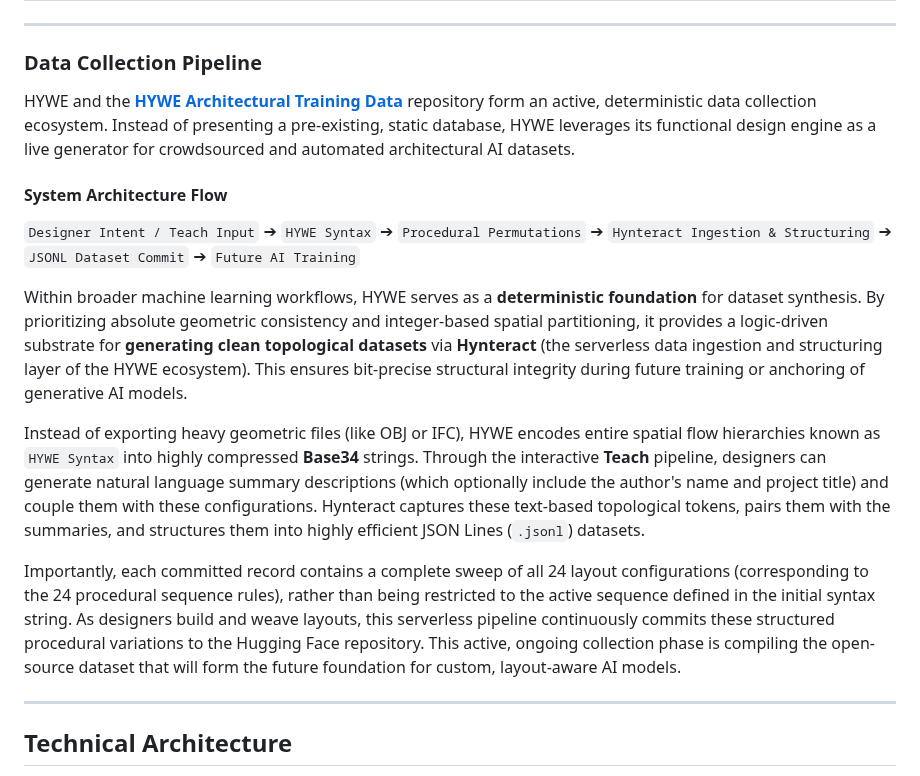
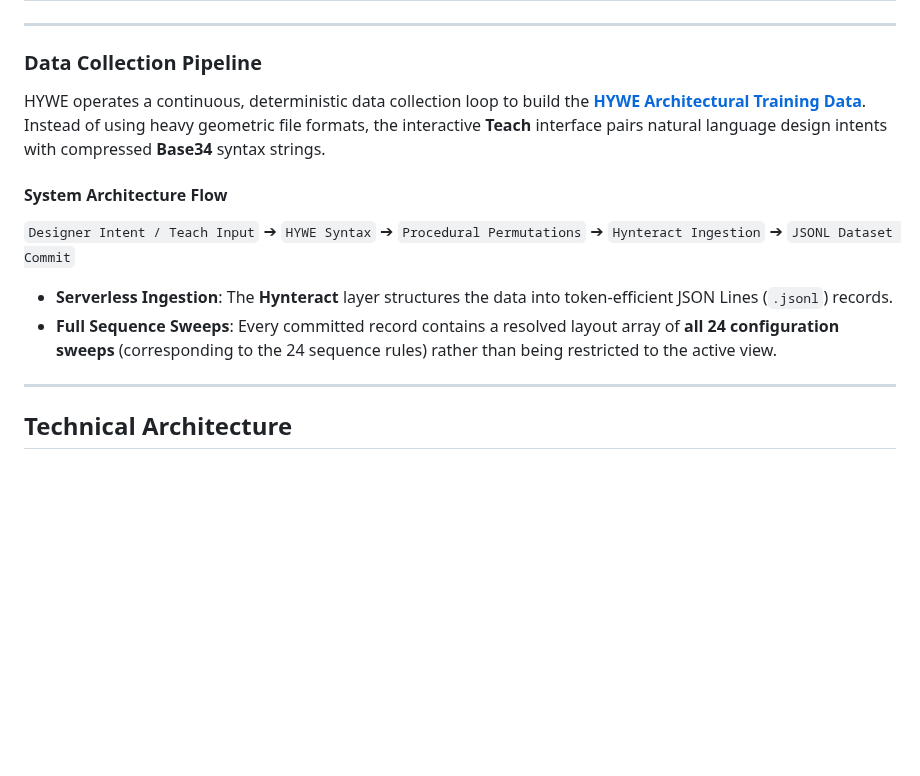
Before and after one commit to vykrum/Hywe, a Markdown page: README.md, the part around the change. Drawn GitHub-style; blank space fills up the shorter version.

Commit message:
docs: streamline Data Collection Pipeline section in README.md

```diff
--- a/README.md
+++ b/README.md
@@ -60,16 +60,13 @@ HYWE is structured as a computational pipeline that transforms designer intent i
 
 ### Data Collection Pipeline
 
-HYWE and the **[HYWE Architectural Training Data](https://huggingface.co/datasets/vykrum/hywe-training-data)** repository form an active, deterministic data collection ecosystem. Instead of presenting a pre-existing, static database, HYWE leverages its functional design engine as a live generator for crowdsourced and automated architectural AI datasets.
+HYWE operates a continuous, deterministic data collection loop to build the **[HYWE Architectural Training Data](https://huggingface.co/datasets/vykrum/hywe-training-data)**. Instead of using heavy geometric file formats, the interactive **Teach** interface pairs natural language design intents with compressed **Base34** syntax strings.
 
 #### System Architecture Flow
-`Designer Intent / Teach Input` ➔ `HYWE Syntax` ➔ `Procedural Permutations` ➔ `Hynteract Ingestion & Structuring` ➔ `JSONL Dataset Commit` ➔ `Future AI Training`
+`Designer Intent / Teach Input` ➔ `HYWE Syntax` ➔ `Procedural Permutations` ➔ `Hynteract Ingestion` ➔ `JSONL Dataset Commit`
 
-Within broader machine learning workflows, HYWE serves as a **deterministic foundation** for dataset synthesis. By prioritizing absolute geometric consistency and integer-based spatial partitioning, it provides a logic-driven substrate for **generating clean topological datasets** via **Hynteract** (the serverless data ingestion and structuring layer of the HYWE ecosystem). This ensures bit-precise structural integrity during future training or anchoring of generative AI models.
-
-Instead of exporting heavy geometric files (like OBJ or IFC), HYWE encodes entire spatial flow hierarchies known as `HYWE Syntax` into highly compressed **Base34** strings. Through the interactive **Teach** pipeline, designers can generate natural language summary descriptions (which optionally include the author's name and project title) and couple them with these configurations. Hynteract captures these text-based topological tokens, pairs them with the summaries, and structures them into highly efficient JSON Lines (`.jsonl`) datasets.
-
-Importantly, each committed record contains a complete sweep of all 24 layout configurations (corresponding to the 24 procedural sequence rules), rather than being restricted to the active sequence defined in the initial syntax string. As designers build and weave layouts, this serverless pipeline continuously commits these structured procedural variations to the Hugging Face repository. This active, ongoing collection phase is compiling the open-source dataset that will form the future foundation for custom, layout-aware AI models.
+- **Serverless Ingestion**: The **Hynteract** layer structures the data into token-efficient JSON Lines (`.jsonl`) records.
+- **Full Sequence Sweeps**: Every committed record contains a resolved layout array of **all 24 configuration sweeps** (corresponding to the 24 sequence rules) rather than being restricted to the active view.
 
 ---
 
```
